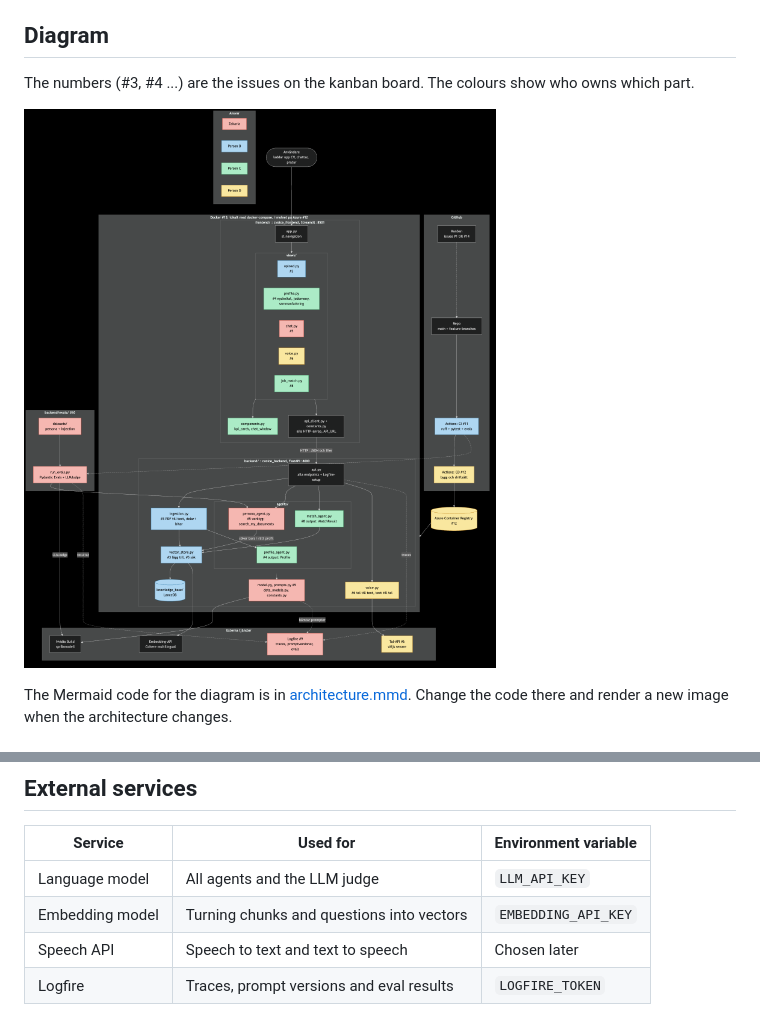
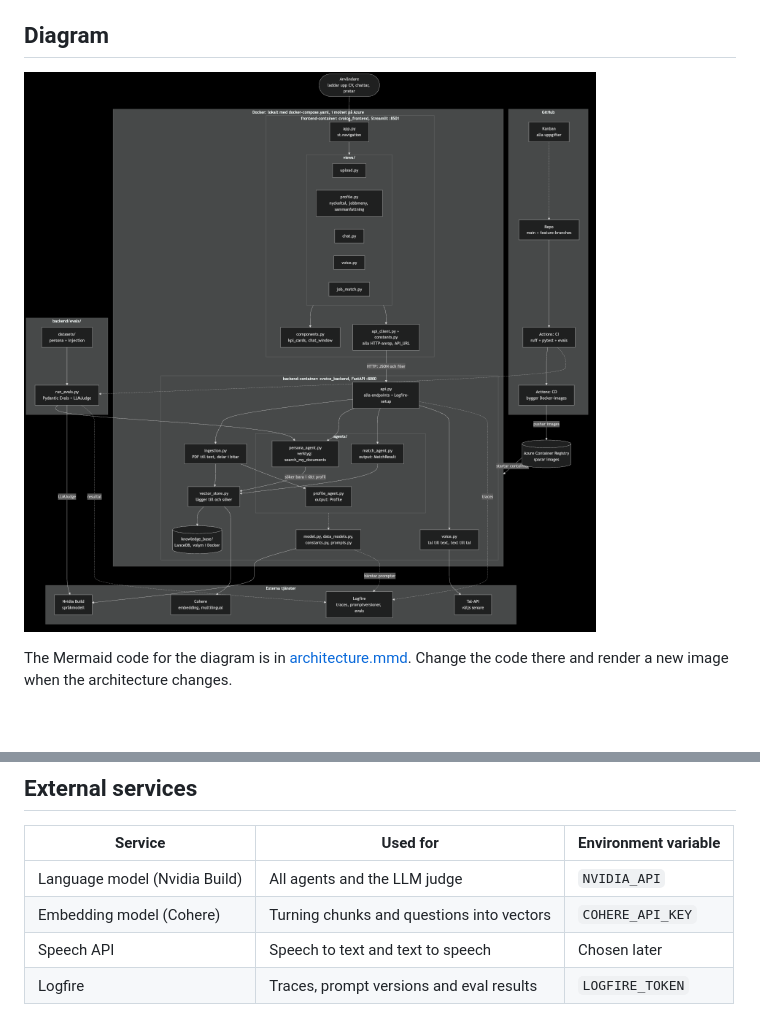
Before and after one commit to Zm-ah/Cvoice_Ai_ops_lab_group6, a Markdown page: docs/architecture/architecture.md, 2 parts joined by grey strips. Rendered like a GitHub page; pictures changed too: docs/architecture/architecture.png; blank space fills up the shorter version.

```diff
--- a/docs/architecture/architecture.md
+++ b/docs/architecture/architecture.md
@@ -8,8 +8,6 @@
 - GitHub Actions runs linting, tests and evals on every pull request, and deploys when `main` changes.
 
 ## Diagram
-
-The numbers (#3, #4 ...) are the issues on the kanban board. The colours show who owns which part.
 
 ![Architecture diagram](architecture.png)
 
@@ -86,8 +84,8 @@ LanceDB stores its data in `backend/knowledge_base/`. In Docker the folder is mo
 
 | Service | Used for | Environment variable |
 |---|---|---|
-| Language model | All agents and the LLM judge | `LLM_API_KEY` |
-| Embedding model | Turning chunks and questions into vectors | `EMBEDDING_API_KEY` |
+| Language model (Nvidia Build) | All agents and the LLM judge | `NVIDIA_API` |
+| Embedding model (Cohere) | Turning chunks and questions into vectors | `COHERE_API_KEY` |
 | Speech API | Speech to text and text to speech | Chosen later |
 | Logfire | Traces, prompt versions and eval results | `LOGFIRE_TOKEN` |
 
```
Also changed, not shown: README.md (+13 -9 lines), 8 other files.
